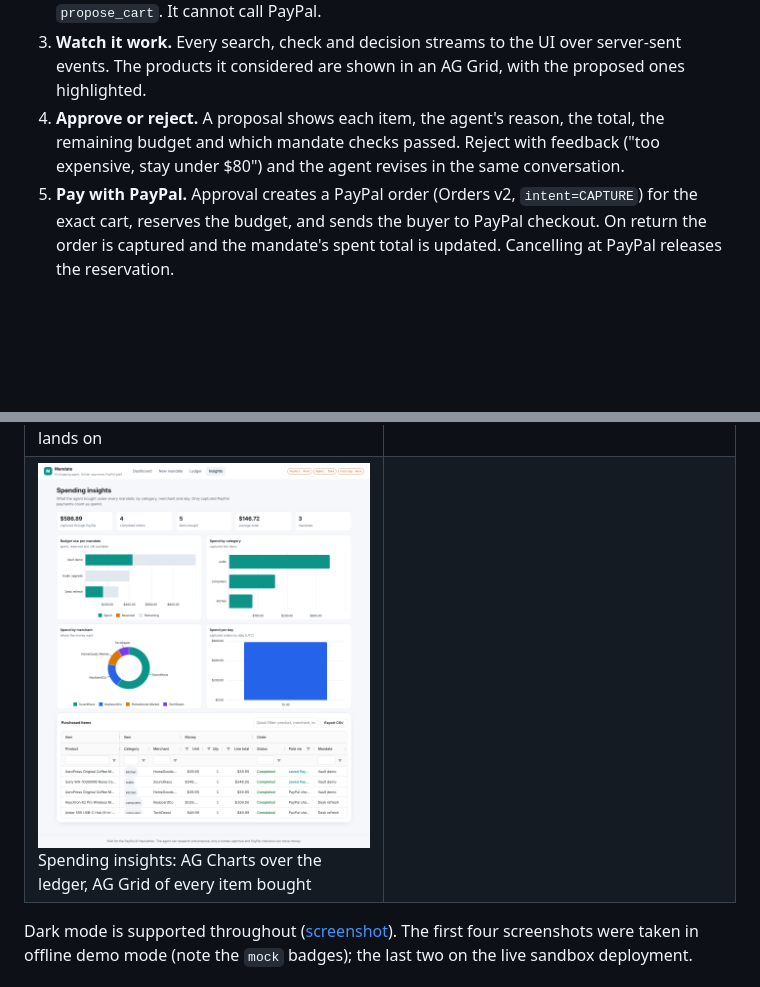
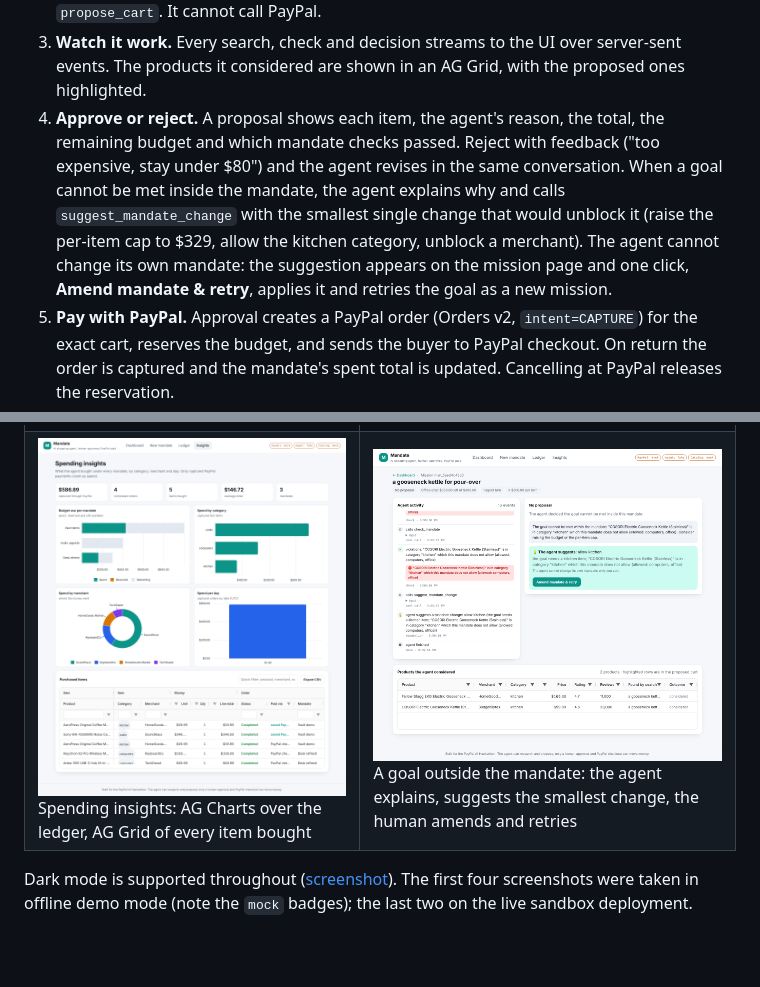
Before and after one commit to sadrax4/mandate, a Markdown page: README.md, 2 parts joined by grey strips. Drawn GitHub-style; pictures changed too: docs/screenshots/suggestion.png (added); blank space fills up the shorter version.

```diff
--- a/README.md
+++ b/README.md
@@ -23,6 +23,7 @@ Agentic commerce only works if people can delegate purchases without handing an
 2. **Start a mission.** A goal in plain language. The agent (Claude via the official Go SDK, `internal/agent`) gets exactly four tools: `search_products`, `get_product`, `check_mandate`, `propose_cart`. It cannot call PayPal.
 3. **Watch it work.** Every search, check and decision streams to the UI over server-sent events. The products it considered are shown in an AG Grid, with the proposed ones highlighted.
 4. **Approve or reject.** A proposal shows each item, the agent's reason, the total, the remaining budget and which mandate checks passed. Reject with feedback ("too expensive, stay under $80") and the agent revises in the same conversation.
+   When a goal cannot be met inside the mandate, the agent explains why and calls `suggest_mandate_change` with the smallest single change that would unblock it (raise the per-item cap to $329, allow the kitchen category, unblock a merchant). The agent cannot change its own mandate: the suggestion appears on the mission page and one click, **Amend mandate & retry**, applies it and retries the goal as a new mission.
 5. **Pay with PayPal.** Approval creates a PayPal order (Orders v2, `intent=CAPTURE`) for the exact cart, reserves the budget, and sends the buyer to PayPal checkout. On return the order is captured and the mandate's spent total is updated. Cancelling at PayPal releases the reservation.
 6. **Save the account, pay with one click.** A mandate can ask PayPal to save the buyer's PayPal account at the first checkout (PayPal vault). From then on, carts you approve are paid with one click and carts under the auto-approve threshold are paid with no click at all, with the mandate still deciding every cent. The agent still has no payment tool.
 7. **Audit.** The ledger lists every order with mission, mandate, amount, status, PayPal order ID, capture ID, payer and whether it went through checkout or the saved account, sortable and filterable.
@@ -38,7 +39,7 @@ Two independent gates protect the money: the policy engine (re-run at approval t
 | ![Dashboard](docs/screenshots/dashboard.png) Mandates with live budget bars and one-line missions | ![Paid](docs/screenshots/mission-paid.png) Captured payment with PayPal order and capture IDs |
 | ![Rejected and revised](docs/screenshots/mission-rejected-and-revised.png) Rejected with feedback, revised by the agent | ![Ledger](docs/screenshots/ledger.png) Ledger across all mandates (AG Grid) |
 | ![PayPal sandbox checkout](docs/screenshots/live-paypal-checkout.png) The real PayPal sandbox checkout the buyer lands on | ![Receipt](docs/screenshots/live-payment-receipt.png) Capture ID, payer and the agent's reasoning after payment |
-| ![Spending insights](docs/screenshots/insights.png) Spending insights: AG Charts over the ledger, AG Grid of every item bought | |
+| ![Spending insights](docs/screenshots/insights.png) Spending insights: AG Charts over the ledger, AG Grid of every item bought | ![Suggestion](docs/screenshots/suggestion.png) A goal outside the mandate: the agent explains, suggests the smallest change, the human amends and retries |
 
 Dark mode is supported throughout ([screenshot](docs/screenshots/dashboard-dark.png)). The first four screenshots were taken in offline demo mode (note the `mock` badges); the last two on the live sandbox deployment.
 
```
Also changed, not shown: docs/DEVPOST.md (+2 -1 lines), 11 other files.
